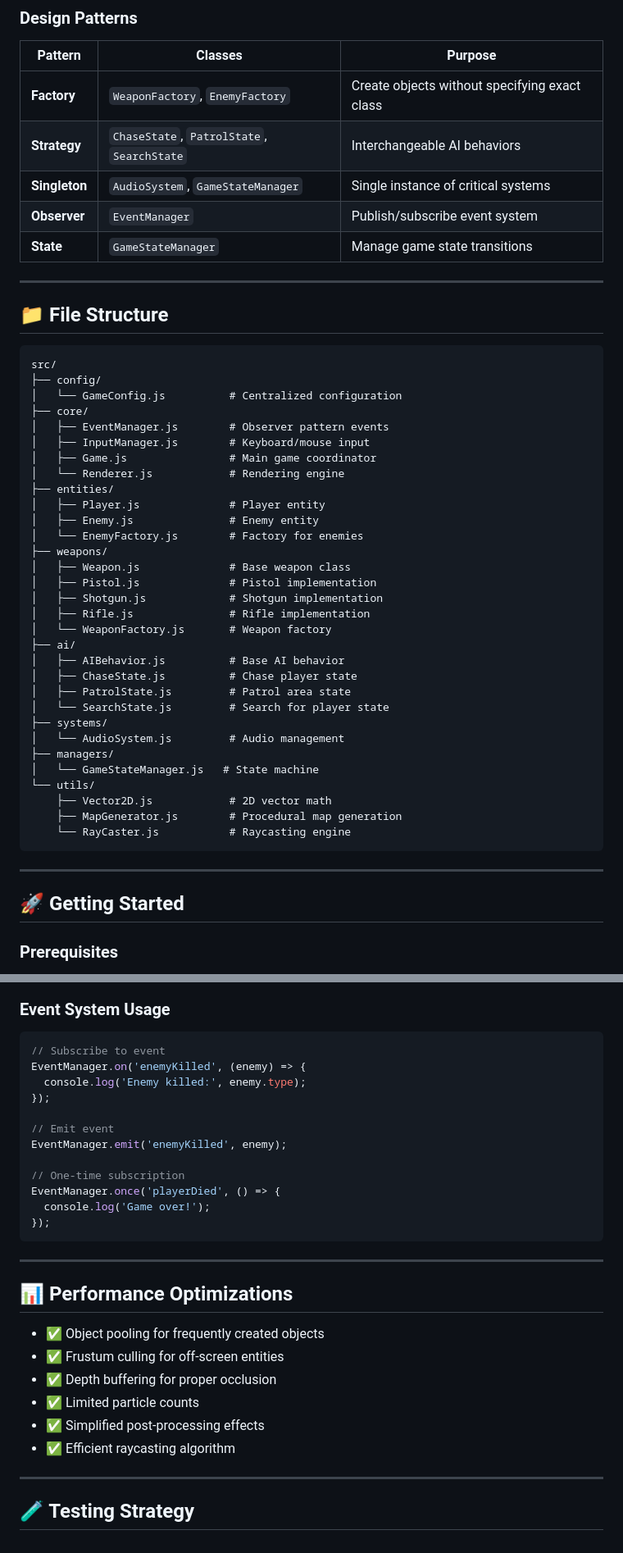
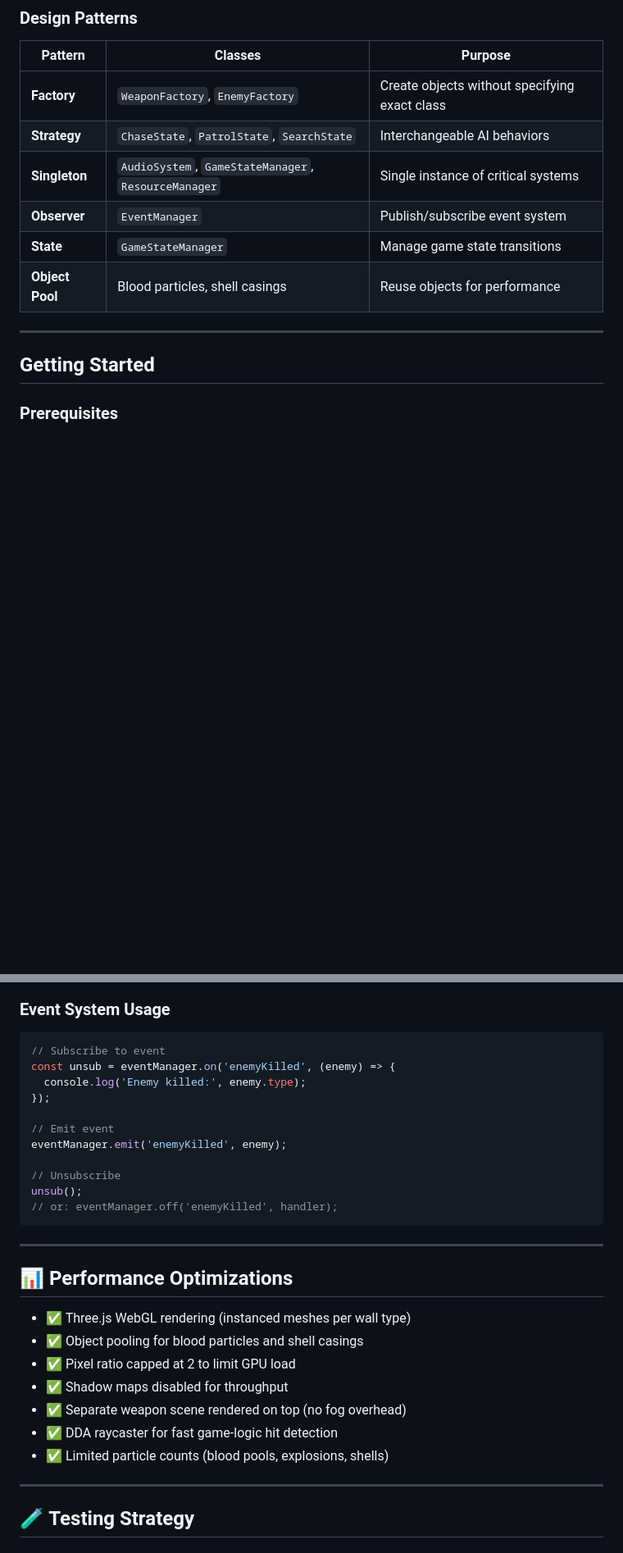
Before and after one commit to ThiagoPereiraUFV/doom-eternal-nightmare, a Markdown page: README.md, 2 parts joined by grey strips. Shown at 82% size. GitHub-like rendering; blank space fills up the shorter version.

Commit message:
fix: update README to reflect true 3D rendering and new weapon types; enhance difficulty and audio system descriptions

````diff
--- a/README.md
+++ b/README.md
@@ -48,51 +51,14 @@ A browser-based first-person shooter (FPS) game inspired by classic titles like
 |---------|---------|---------|
 | **Factory** | `WeaponFactory`, `EnemyFactory` | Create objects without specifying exact class |
 | **Strategy** | `ChaseState`, `PatrolState`, `SearchState` | Interchangeable AI behaviors |
-| **Singleton** | `AudioSystem`, `GameStateManager` | Single instance of critical systems |
+| **Singleton** | `AudioSystem`, `GameStateManager`, `ResourceManager` | Single instance of critical systems |
 | **Observer** | `EventManager` | Publish/subscribe event system |
 | **State** | `GameStateManager` | Manage game state transitions |
+| **Object Pool** | Blood particles, shell casings | Reuse objects for performance |
 
 ---
 
-## 📁 File Structure
-
-```
-src/
-├── config/
-│   └── GameConfig.js          # Centralized configuration
-├── core/
-│   ├── EventManager.js        # Observer pattern events
-│   ├── InputManager.js        # Keyboard/mouse input
-│   ├── Game.js                # Main game coordinator
-│   └── Renderer.js            # Rendering engine
-├── entities/
-│   ├── Player.js              # Player entity
-│   ├── Enemy.js               # Enemy entity
-│   └── EnemyFactory.js        # Factory for enemies
-├── weapons/
-│   ├── Weapon.js              # Base weapon class
-│   ├── Pistol.js              # Pistol implementation
-│   ├── Shotgun.js             # Shotgun implementation
-│   ├── Rifle.js               # Rifle implementation
-│   └── WeaponFactory.js       # Weapon factory
-├── ai/
-│   ├── AIBehavior.js          # Base AI behavior
-│   ├── ChaseState.js          # Chase player state
-│   ├── PatrolState.js         # Patrol area state
-│   └── SearchState.js         # Search for player state
-├── systems/
-│   └── AudioSystem.js         # Audio management
-├── managers/
-│   └── GameStateManager.js   # State machine
-└── utils/
-    ├── Vector2D.js            # 2D vector math
-    ├── MapGenerator.js        # Procedural map generation
-    └── RayCaster.js           # Raycasting engine
-```
-
----
-
-## 🚀 Getting Started
+##  Getting Started
 
 ### Prerequisites
 - Modern web browser (Chrome, Firefox, Edge)
@@ -243,29 +216,29 @@ EnemyFactory.registerAIState('flee', new FleeState());
 
 ```javascript
 // Subscribe to event
-EventManager.on('enemyKilled', (enemy) => {
+const unsub = eventManager.on('enemyKilled', (enemy) => {
   console.log('Enemy killed:', enemy.type);
 });
 
 // Emit event
-EventManager.emit('enemyKilled', enemy);
+eventManager.emit('enemyKilled', enemy);
 
-// One-time subscription
-EventManager.once('playerDied', () => {
-  console.log('Game over!');
-});
+// Unsubscribe
+unsub();
+// or: eventManager.off('enemyKilled', handler);
 ```
 
 ---
 
 ## 📊 Performance Optimizations
 
-- ✅ Object pooling for frequently created objects
-- ✅ Frustum culling for off-screen entities
-- ✅ Depth buffering for proper occlusion
-- ✅ Limited particle counts
-- ✅ Simplified post-processing effects
-- ✅ Efficient raycasting algorithm
+- ✅ Three.js WebGL rendering (instanced meshes per wall type)
+- ✅ Object pooling for blood particles and shell casings
+- ✅ Pixel ratio capped at 2 to limit GPU load
+- ✅ Shadow maps disabled for throughput
+- ✅ Separate weapon scene rendered on top (no fog overhead)
+- ✅ DDA raycaster for fast game-logic hit detection
+- ✅ Limited particle counts (blood pools, explosions, shells)
 
 ---
 
````
Also changed, not shown: other parts of README.md (+20 -12 lines), .github/copilot-instructions.md (+21 -14 lines).
